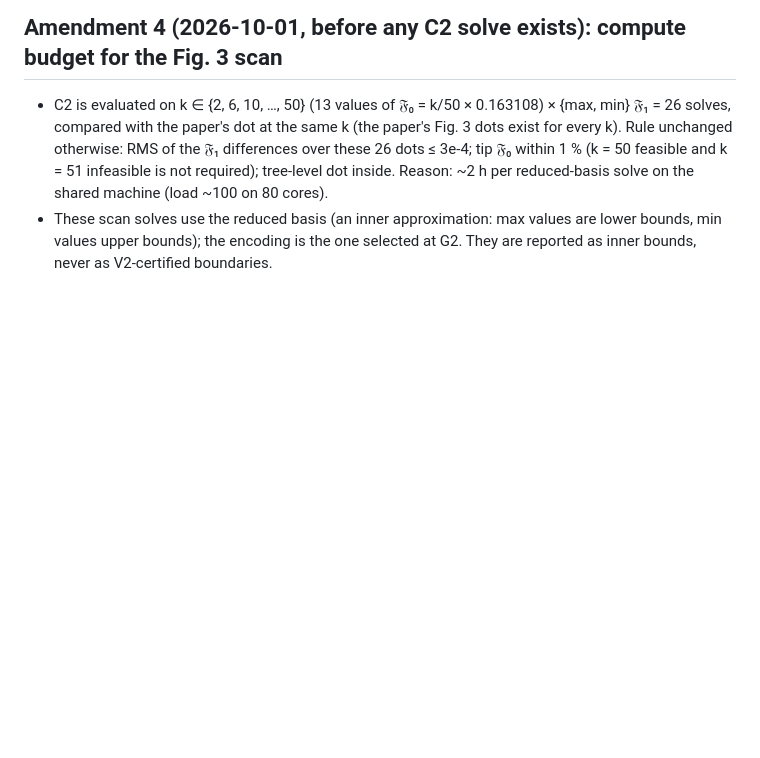
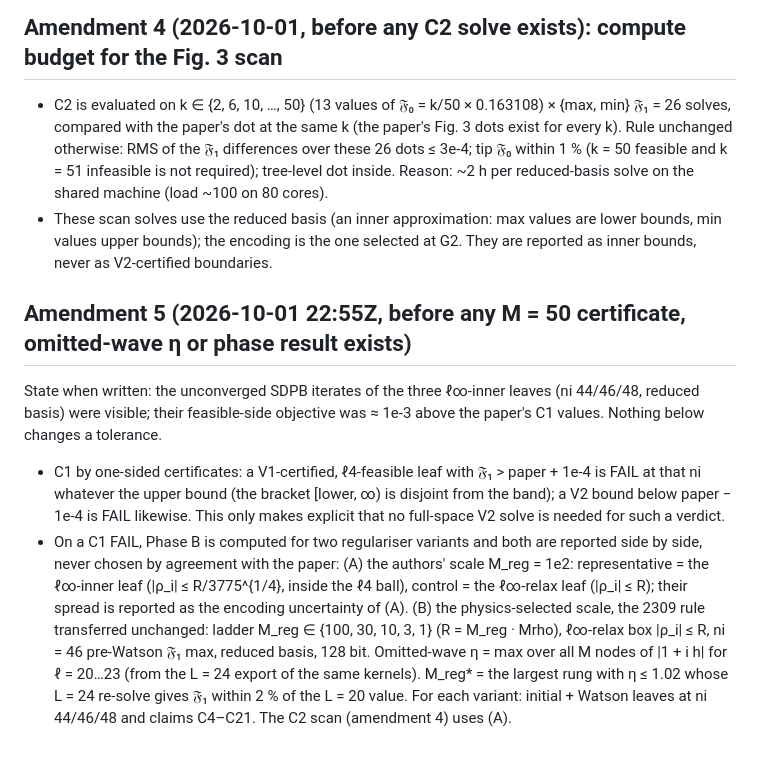
Before and after one commit to StephenQSstarThomas/s-matrix-bootstrap, a Markdown page: docs/gtb2403/PREREGISTRATION.md, the part around the change. Rendered like a GitHub page; blank space fills up the shorter version.

Commit message:
PREREGISTRATION amendment 5: C1 by one-sided certificates; on a C1 FAIL, Phase B for the authors' scale (inner representative, relax control) and the 2309-rule physics scale side by side

```diff
--- a/docs/gtb2403/PREREGISTRATION.md
+++ b/docs/gtb2403/PREREGISTRATION.md
@@ -96,3 +96,19 @@ amendments with the reason; the original text is never edited.
   tree-level dot inside. Reason: ~2 h per reduced-basis solve on the shared machine (load ~100 on 80 cores).
 - These scan solves use the reduced basis (an inner approximation: max values are lower bounds, min values upper bounds);
   the encoding is the one selected at G2. They are reported as inner bounds, never as V2-certified boundaries.
+
+## Amendment 5 (2026-10-01 22:55Z, before any M = 50 certificate, omitted-wave η or phase result exists)
+State when written: the unconverged SDPB iterates of the three ℓ∞-inner leaves (ni 44/46/48, reduced basis) were
+visible; their feasible-side objective was ≈ 1e-3 above the paper's C1 values. Nothing below changes a tolerance.
+- C1 by one-sided certificates: a V1-certified, ℓ4-feasible leaf with 𝔉₁ > paper + 1e-4 is FAIL at that ni whatever
+  the upper bound (the bracket [lower, ∞) is disjoint from the band); a V2 bound below paper − 1e-4 is FAIL likewise.
+  This only makes explicit that no full-space V2 solve is needed for such a verdict.
+- On a C1 FAIL, Phase B is computed for two regulariser variants and both are reported side by side, never chosen by
+  agreement with the paper:
+  (A) the authors' scale M_reg = 1e2: representative = the ℓ∞-inner leaf (|ρ_i| ≤ R/3775^{1/4}, inside the ℓ4 ball),
+      control = the ℓ∞-relax leaf (|ρ_i| ≤ R); their spread is reported as the encoding uncertainty of (A).
+  (B) the physics-selected scale, the 2309 rule transferred unchanged: ladder M_reg ∈ {100, 30, 10, 3, 1}
+      (R = M_reg · Mrho), ℓ∞-relax box |ρ_i| ≤ R, ni = 46 pre-Watson 𝔉₁ max, reduced basis, 128 bit. Omitted-wave
+      η = max over all M nodes of |1 + i h| for ℓ = 20…23 (from the L = 24 export of the same kernels).
+      M_reg* = the largest rung with η ≤ 1.02 whose L = 24 re-solve gives 𝔉₁ within 2 % of the L = 20 value.
+  For each variant: initial + Watson leaves at ni 44/46/48 and claims C4–C21. The C2 scan (amendment 4) uses (A).
```
